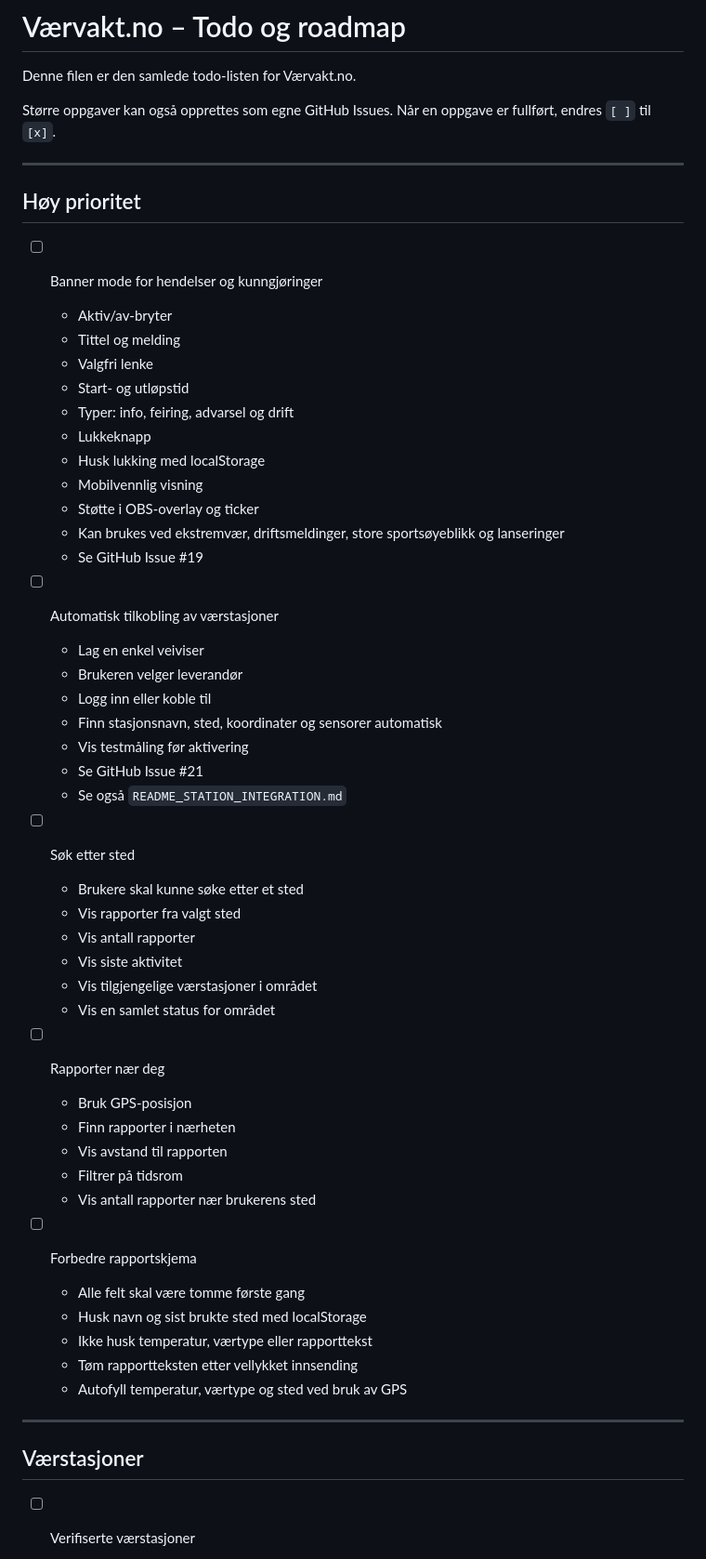
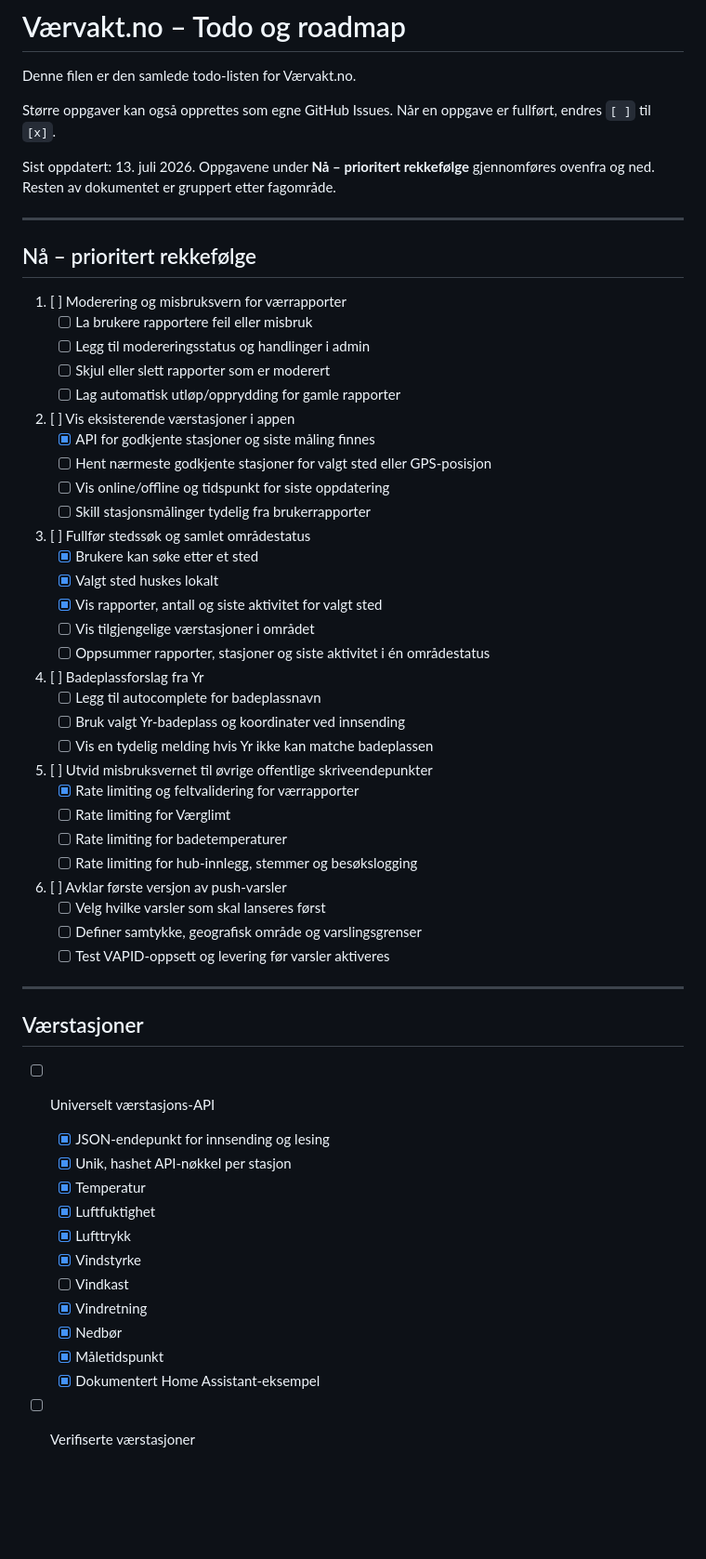
Before and after one commit to LordM8YT/Vaervakt.no, a Markdown page: to do/to-do.md, the part around one of its changes. Shown at 93% size. GitHub-like rendering; blank space fills up the shorter version.

```diff
--- a/to do/to-do.md
+++ b/to do/to-do.md
@@ -4,56 +4,62 @@ Denne filen er den samlede todo-listen for Værvakt.no.
 
 Større oppgaver kan også opprettes som egne GitHub Issues. Når en oppgave er fullført, endres `[ ]` til `[x]`.
 
+Sist oppdatert: 13. juli 2026. Oppgavene under **Nå – prioritert rekkefølge** gjennomføres ovenfra og ned. Resten av dokumentet er gruppert etter fagområde.
+
 ---
 
-## Høy prioritet
+## Nå – prioritert rekkefølge
 
-- [ ] Banner mode for hendelser og kunngjøringer
-  - Aktiv/av-bryter
-  - Tittel og melding
-  - Valgfri lenke
-  - Start- og utløpstid
-  - Typer: info, feiring, advarsel og drift
-  - Lukkeknapp
-  - Husk lukking med localStorage
-  - Mobilvennlig visning
-  - Støtte i OBS-overlay og ticker
-  - Kan brukes ved ekstremvær, driftsmeldinger, store sportsøyeblikk og lanseringer
-  - Se GitHub Issue #19
+1. [ ] Moderering og misbruksvern for værrapporter
+   - [ ] La brukere rapportere feil eller misbruk
+   - [ ] Legg til modereringsstatus og handlinger i admin
+   - [ ] Skjul eller slett rapporter som er moderert
+   - [ ] Lag automatisk utløp/opprydding for gamle rapporter
 
-- [ ] Automatisk tilkobling av værstasjoner
-  - Lag en enkel veiviser
-  - Brukeren velger leverandør
-  - Logg inn eller koble til
-  - Finn stasjonsnavn, sted, koordinater og sensorer automatisk
-  - Vis testmåling før aktivering
-  - Se GitHub Issue #21
-  - Se også `README_STATION_INTEGRATION.md`
+2. [ ] Vis eksisterende værstasjoner i appen
+   - [x] API for godkjente stasjoner og siste måling finnes
+   - [ ] Hent nærmeste godkjente stasjoner for valgt sted eller GPS-posisjon
+   - [ ] Vis online/offline og tidspunkt for siste oppdatering
+   - [ ] Skill stasjonsmålinger tydelig fra brukerrapporter
 
-- [ ] Søk etter sted
-  - Brukere skal kunne søke etter et sted
-  - Vis rapporter fra valgt sted
-  - Vis antall rapporter
-  - Vis siste aktivitet
-  - Vis tilgjengelige værstasjoner i området
-  - Vis en samlet status for området
+3. [ ] Fullfør stedssøk og samlet områdestatus
+   - [x] Brukere kan søke etter et sted
+   - [x] Valgt sted huskes lokalt
+   - [x] Vis rapporter, antall og siste aktivitet for valgt sted
+   - [ ] Vis tilgjengelige værstasjoner i området
+   - [ ] Oppsummer rapporter, stasjoner og siste aktivitet i én områdestatus
 
-- [ ] Rapporter nær deg
-  - Bruk GPS-posisjon
-  - Finn rapporter i nærheten
-  - Vis avstand til rapporten
-  - Filtrer på tidsrom
-  - Vis antall rapporter nær brukerens sted
+4. [ ] Badeplassforslag fra Yr
+   - [ ] Legg til autocomplete for badeplassnavn
+   - [ ] Bruk valgt Yr-badeplass og koordinater ved innsending
+   - [ ] Vis en tydelig melding hvis Yr ikke kan matche badeplassen
 
-- [ ] Forbedre rapportskjema
-  - Alle felt skal være tomme første gang
-  - Husk navn og sist brukte sted med localStorage
-  - Ikke husk temperatur, værtype eller rapporttekst
-  - Tøm rapportteksten etter vellykket innsending
-  - Autofyll temperatur, værtype og sted ved bruk av GPS
+5. [ ] Utvid misbruksvernet til øvrige offentlige skriveendepunkter
+   - [x] Rate limiting og feltvalidering for værrapporter
+   - [ ] Rate limiting for Værglimt
+   - [ ] Rate limiting for badetemperaturer
+   - [ ] Rate limiting for hub-innlegg, stemmer og besøkslogging
+
+6. [ ] Avklar første versjon av push-varsler
+   - [ ] Velg hvilke varsler som skal lanseres først
+   - [ ] Definer samtykke, geografisk område og varslingsgrenser
+   - [ ] Test VAPID-oppsett og levering før varsler aktiveres
 
 ---
 
 ## Værstasjoner
 
+- [ ] Universelt værstasjons-API
+  - [x] JSON-endepunkt for innsending og lesing
+  - [x] Unik, hashet API-nøkkel per stasjon
+  - [x] Temperatur
+  - [x] Luftfuktighet
+  - [x] Lufttrykk
+  - [x] Vindstyrke
+  - [ ] Vindkast
+  - [x] Vindretning
+  - [x] Nedbør
+  - [x] Måletidspunkt
+  - [x] Dokumentert Home Assistant-eksempel
+
 - [ ] Verifiserte værstasjoner
```
Also changed, not shown: other parts of to do/to-do.md (+147 -94 lines).
